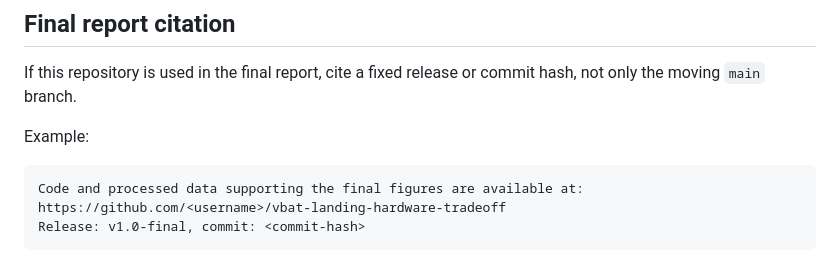
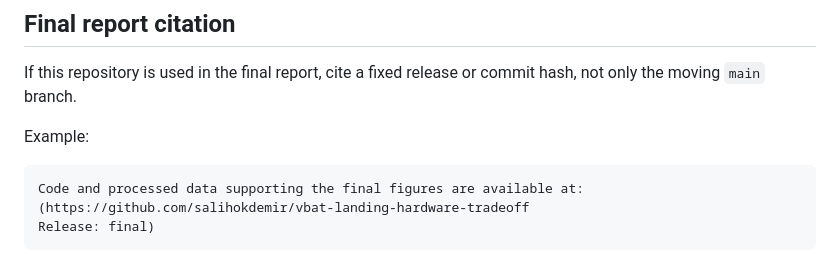
Before and after one commit to salihokdemir/vbat-landing-hardware-tradeoff, a Markdown page: README.md, the part around the change. Drawn GitHub-style.

````diff
--- a/README.md
+++ b/README.md
@@ -73,6 +73,6 @@ Example:
 
 ```text
 Code and processed data supporting the final figures are available at:
-https://github.com/<username>/vbat-landing-hardware-tradeoff
-Release: v1.0-final, commit: <commit-hash>
+(https://github.com/salihokdemir/vbat-landing-hardware-tradeoff
+Release: final)
 ```
````
